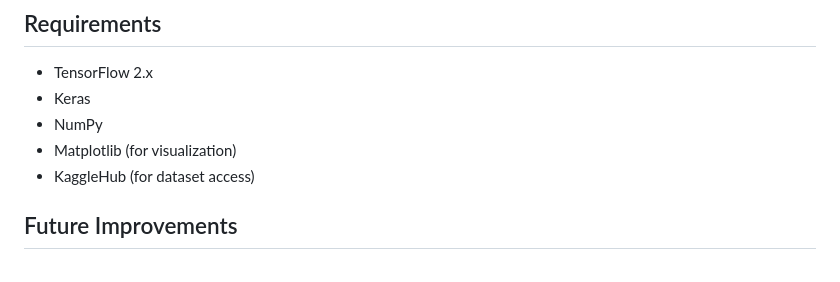
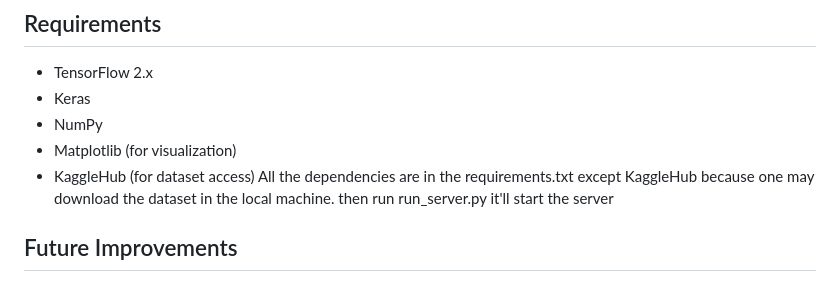
Before and after one commit to MrHeaven1y/ML-projects, a Markdown page: Plant Disease Prediction with transfer learning/readme.md, the part around the change. GitHub-like rendering.

```diff
--- a/Plant Disease Prediction with transfer learning/readme.md
+++ b/Plant Disease Prediction with transfer learning/readme.md
@@ -113,6 +113,8 @@ def predict_image(img_path, model):
 - NumPy
 - Matplotlib (for visualization)
 - KaggleHub (for dataset access)
+All the dependencies are in the requirements.txt except KaggleHub because one may download the dataset in the local machine.
+then run run_server.py it'll start the server
 
 ## Future Improvements
 
```
